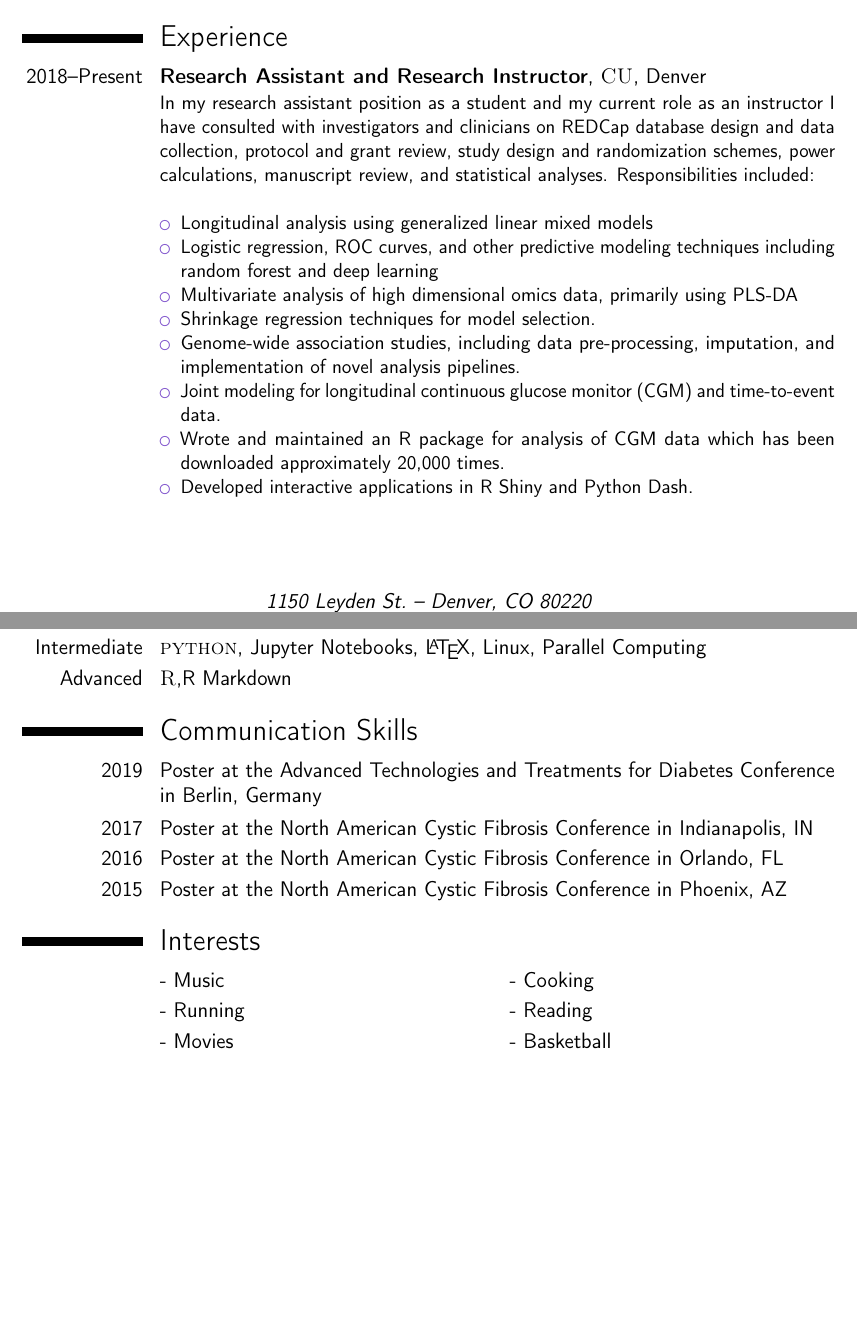
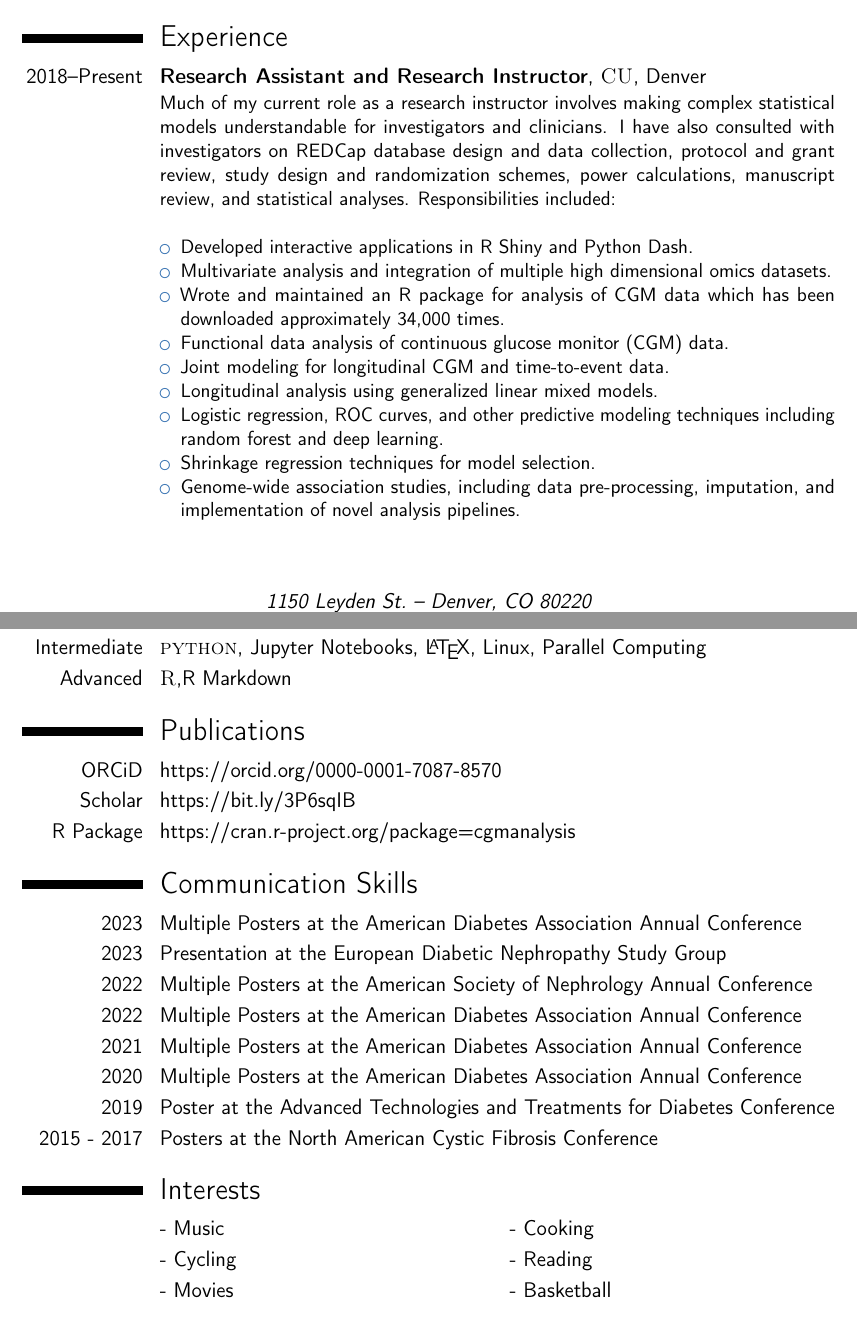
Before and after one commit to timothyvigers/School, a LaTeX CV (resume.tex): two parts of pages 1 and 2 of 3, joined at a grey line, cut so that both start at the same text. Compiled offline with pdfLaTeX.

Commit message:
updated resume

```diff
--- a/resume.tex
+++ b/resume.tex
@@ -35,7 +35,7 @@
   {}{}% <success><failure>
 \makeatother
 
-\moderncvcolor{purple} % CV color - options include: 'blue' (default), 'orange', 'green', 'red', 'purple', 'grey' and 'black'
+\moderncvcolor{blue} % CV color - options include: 'blue' (default), 'orange', 'green', 'red', 'purple', 'grey' and 'black'
 \usepackage[style=authoryear,sorting=ydnt,dashed=false]{biblatex}
 
 \renewbibmacro*{date}{}
@@ -74,7 +73,7 @@
 \title{Curriculum Vitae}
 \address{1150 Leyden St.}{Denver, CO 80220}
 \mobile{720.394.5769}
-\email{tim.b.vigers@gmail.com}
+\email{tvigers@mailbox.org}
 \homepage{github.com/timothyvigers}{} % The first argument is the url for the clickable link, the second argument is the url displayed in the template - this allows special characters to be displayed such as the tilde in this example
 
 %----------------------------------------------------------------------------------------
@@ -168,17 +167,18 @@
 
 \section{Experience}
 
-\cventry{2018--Present}{Research Assistant and Research Instructor}{\textsc{CU}}{Denver}{}{In my research assistant position as a student and my current role as an instructor I have consulted with investigators and clinicians on REDCap database design and data collection, protocol and grant review, study design and randomization schemes, power calculations, manuscript review, and statistical analyses. Responsibilities included:
+\cventry{2018--Present}{Research Assistant and Research Instructor}{\textsc{CU}}{Denver}{}{Much of my current role as a research instructor involves making complex statistical models understandable for investigators and clinicians. I have also consulted with investigators on REDCap database design and data collection, protocol and grant review, study design and randomization schemes, power calculations, manuscript review, and statistical analyses. Responsibilities included:
     \newline{}
     \begin{itemize}
-        \item Longitudinal analysis using generalized linear mixed models
-        \item Logistic regression, ROC curves, and other predictive modeling techniques including random forest and deep learning
-        \item Multivariate analysis of high dimensional omics data, primarily using PLS-DA
+        \item Developed interactive applications in R Shiny and Python Dash.
+        \item Multivariate analysis and integration of multiple high dimensional omics datasets.
+        \item Wrote and maintained an R package for analysis of CGM data which has been downloaded approximately 34,000 times.
+        \item Functional data analysis of continuous glucose monitor (CGM) data.
+        \item Joint modeling for longitudinal CGM and time-to-event data.
+        \item Longitudinal analysis using generalized linear mixed models.
+        \item Logistic regression, ROC curves, and other predictive modeling techniques including random forest and deep learning.
         \item Shrinkage regression techniques for model selection.
         \item Genome-wide association studies, including data pre-processing, imputation, and implementation of novel analysis pipelines.
-        \item Joint modeling for longitudinal continuous glucose monitor (CGM) and time-to-event data.
-        \item Wrote and maintained an R package for analysis of CGM data which has been downloaded approximately 20,000 times.
-        \item Developed interactive applications in R Shiny and Python Dash.
     \end{itemize}}
 
 %------------------------------------------------
@@ -203,15 +203,29 @@
 \cvitem{Advanced}{\textsc{R},R Markdown}
 
 %----------------------------------------------------------------------------------------
+%	PUBLICATIONS SECTION
+%----------------------------------------------------------------------------------------
+
+\section{Publications}
+
+\cvitem{ORCiD}{\href{url}{https://orcid.org/0000-0001-7087-8570}}
+\cvitem{Scholar}{\href{url}{https://bit.ly/3P6sqIB}}
+\cvitem{R Package}{\href{url}{https://cran.r-project.org/package=cgmanalysis}}
+
+%----------------------------------------------------------------------------------------
 %	COMMUNICATION SKILLS SECTION
 %----------------------------------------------------------------------------------------
 
 \section{Communication Skills}
 
-\cvitem{2019}{Poster at the Advanced Technologies and Treatments for Diabetes Conference in Berlin, Germany}
-\cvitem{2017}{Poster at the North American Cystic Fibrosis Conference in Indianapolis, IN}
-\cvitem{2016}{Poster at the North American Cystic Fibrosis Conference in Orlando, FL}
-\cvitem{2015}{Poster at the North American Cystic Fibrosis Conference in Phoenix, AZ}
+\cvitem{2023}{Multiple Posters at the American Diabetes Association Annual Conference}
+\cvitem{2023}{Presentation at the European Diabetic Nephropathy Study Group}
+\cvitem{2022}{Multiple Posters at the American Society of Nephrology Annual Conference}
+\cvitem{2022}{Multiple Posters at the American Diabetes Association Annual Conference}
+\cvitem{2021}{Multiple Posters at the American Diabetes Association Annual Conference}
+\cvitem{2020}{Multiple Posters at the American Diabetes Association Annual Conference}
+\cvitem{2019}{Poster at the Advanced Technologies and Treatments for Diabetes Conference}
+\cvitem{2015 - 2017}{Posters at the North American Cystic Fibrosis Conference}
 
 %----------------------------------------------------------------------------------------
 %	INTERESTS SECTION
@@ -222,7 +236,7 @@
 \renewcommand{\listitemsymbol}{-~} % Changes the symbol used for lists
 
 \cvlistdoubleitem{Music}{Cooking}
-\cvlistdoubleitem{Running}{Reading}
+\cvlistdoubleitem{Cycling}{Reading}
 \cvlistdoubleitem{Movies}{Basketball}
 
 %----------------------------------------------------------------------------------------
```
Also changed, not shown: resume.tex (1 more changed lines).
